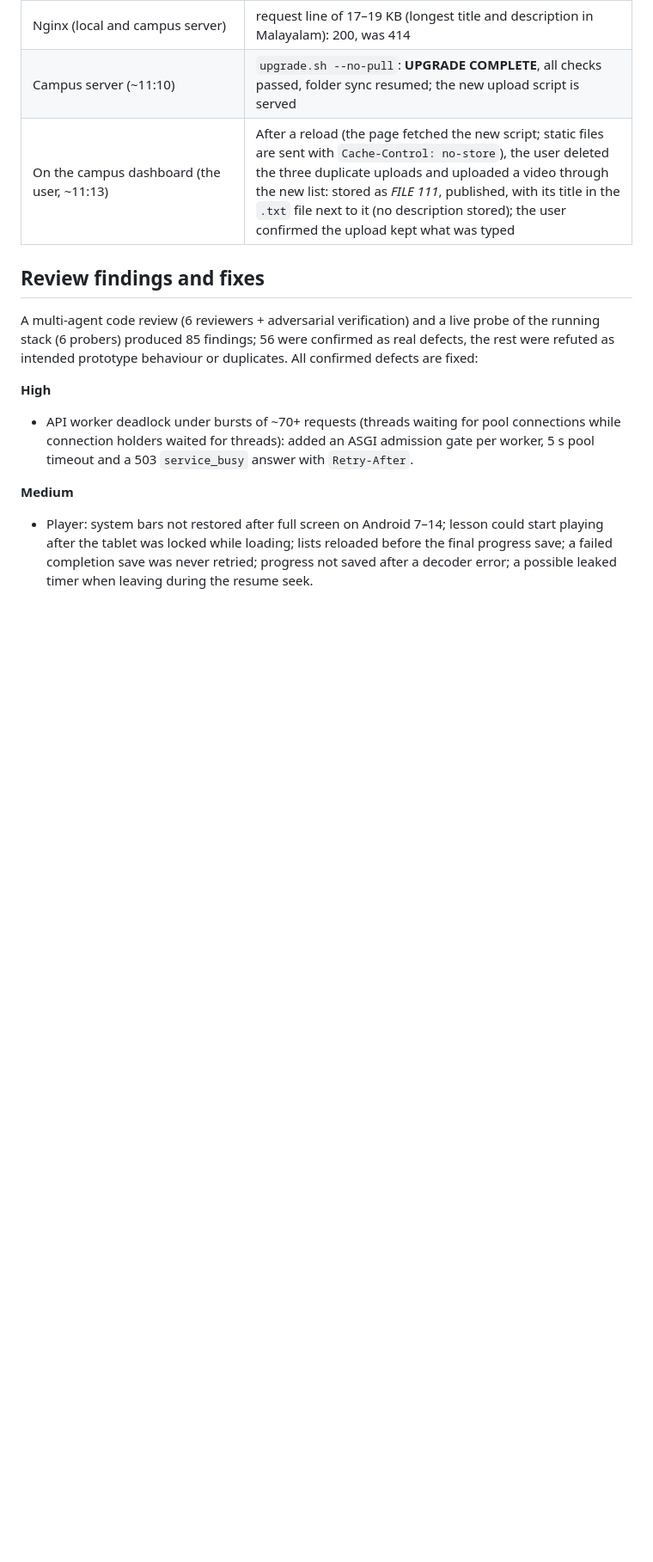
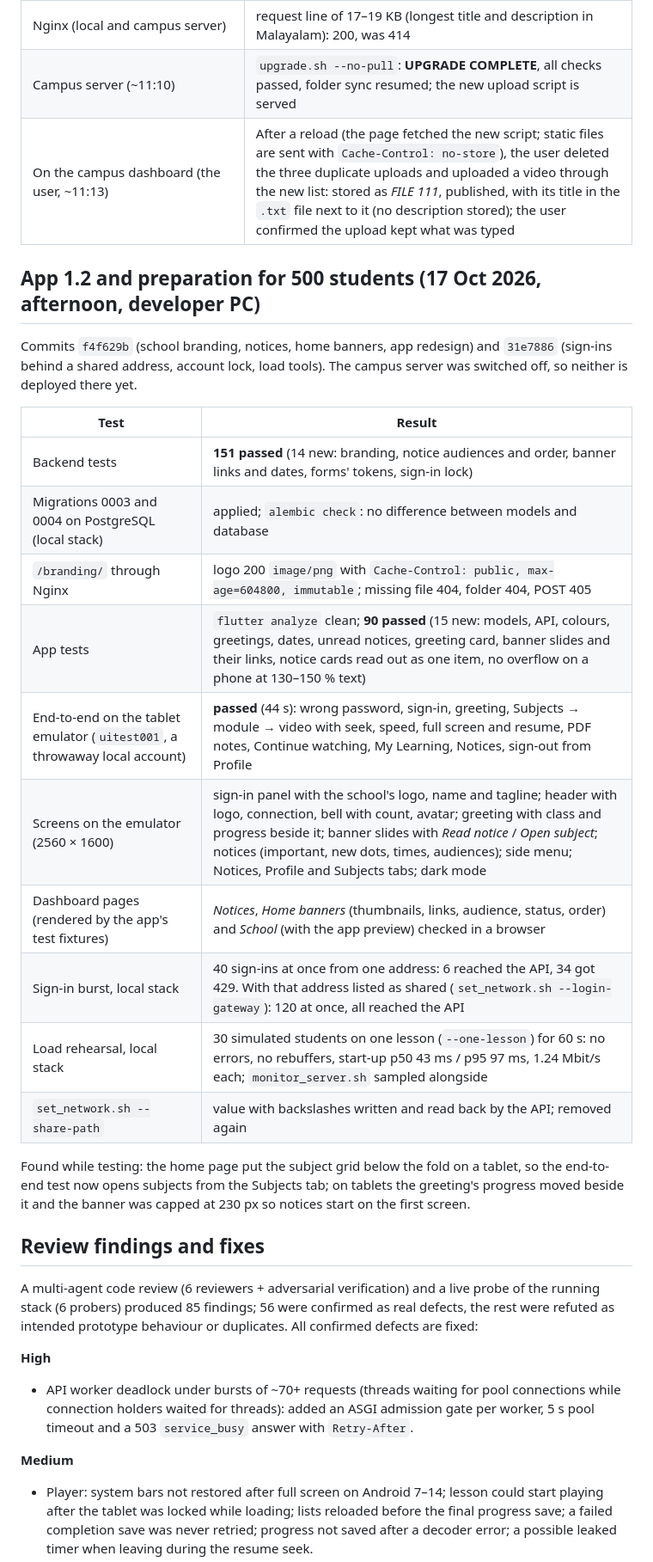
Before and after one commit to bizencerole-coder/LOCAL-LMS, a Markdown page: docs/test-report-2026-10-16.md, the part around one of its changes. Shown at 86% size. Rendered like a GitHub page; blank space fills up the shorter version.

Commit message:
Test report: app 1.2 redesign and preparation for 500 students
Co-Authored-By: Claude Opus 5.5 <noreply@anthropic.com>

```diff
--- a/docs/test-report-2026-10-16.md
+++ b/docs/test-report-2026-10-16.md
@@ -176,6 +176,29 @@ page's (NUL removed), and on narrow screens wide tables scroll inside the page.
 | Campus server (~11:10) | `upgrade.sh --no-pull`: **UPGRADE COMPLETE**, all checks passed, folder sync resumed; the new upload script is served |
 | On the campus dashboard (the user, ~11:13) | After a reload (the page fetched the new script; static files are sent with `Cache-Control: no-store`), the user deleted the three duplicate uploads and uploaded a video through the new list: stored as *FILE 111*, published, with its title in the `.txt` file next to it (no description stored); the user confirmed the upload kept what was typed |
 
+## App 1.2 and preparation for 500 students (17 Oct 2026, afternoon, developer PC)
+
+Commits `f4f629b` (school branding, notices, home banners, app redesign) and `31e7886`
+(sign-ins behind a shared address, account lock, load tools). The campus server was
+switched off, so neither is deployed there yet.
+
+| Test | Result |
+|---|---|
+| Backend tests | **151 passed** (14 new: branding, notice audiences and order, banner links and dates, forms' tokens, sign-in lock) |
+| Migrations 0003 and 0004 on PostgreSQL (local stack) | applied; `alembic check`: no difference between models and database |
+| `/branding/` through Nginx | logo 200 `image/png` with `Cache-Control: public, max-age=604800, immutable`; missing file 404, folder 404, POST 405 |
+| App tests | `flutter analyze` clean; **90 passed** (15 new: models, API, colours, greetings, dates, unread notices, greeting card, banner slides and their links, notice cards read out as one item, no overflow on a phone at 130–150 % text) |
+| End-to-end on the tablet emulator (`uitest001`, a throwaway local account) | **passed** (44 s): wrong password, sign-in, greeting, Subjects → module → video with seek, speed, full screen and resume, PDF notes, Continue watching, My Learning, Notices, sign-out from Profile |
+| Screens on the emulator (2560 × 1600) | sign-in panel with the school's logo, name and tagline; header with logo, connection, bell with count, avatar; greeting with class and progress beside it; banner slides with *Read notice* / *Open subject*; notices (important, new dots, times, audiences); side menu; Notices, Profile and Subjects tabs; dark mode |
+| Dashboard pages (rendered by the app's test fixtures) | *Notices*, *Home banners* (thumbnails, links, audience, status, order) and *School* (with the app preview) checked in a browser |
+| Sign-in burst, local stack | 40 sign-ins at once from one address: 6 reached the API, 34 got 429. With that address listed as shared (`set_network.sh --login-gateway`): 120 at once, all reached the API |
+| Load rehearsal, local stack | 30 simulated students on one lesson (`--one-lesson`) for 60 s: no errors, no rebuffers, start-up p50 43 ms / p95 97 ms, 1.24 Mbit/s each; `monitor_server.sh` sampled alongside |
+| `set_network.sh --share-path` | value with backslashes written and read back by the API; removed again |
+
+Found while testing: the home page put the subject grid below the fold on a tablet, so the
+end-to-end test now opens subjects from the Subjects tab; on tablets the greeting's progress
+moved beside it and the banner was capped at 230 px so notices start on the first screen.
+
 ## Review findings and fixes
 
 A multi-agent code review (6 reviewers + adversarial verification) and a live probe of the
```
Also changed, not shown: other parts of docs/test-report-2026-10-16.md (+2 -0 lines).
